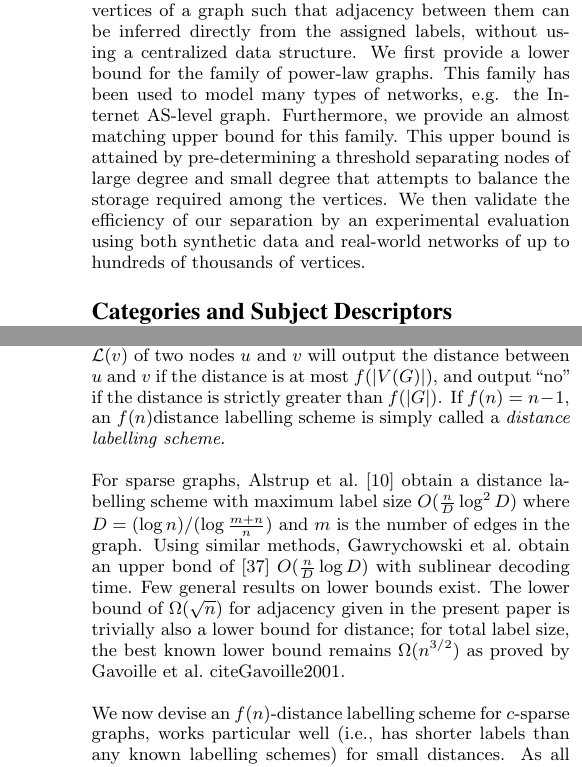
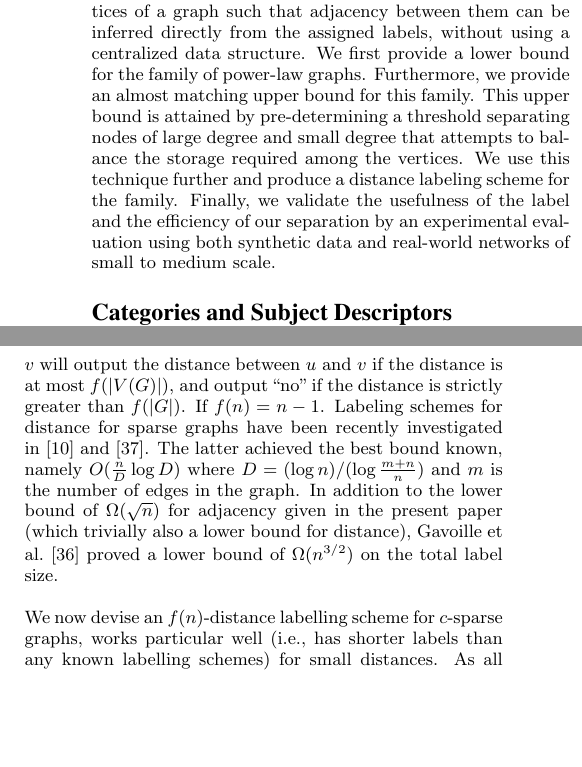
Before and after one commit to noyrotbart/PowerLaw, a LaTeX paper (Power law/WWW.tex, which reads Power law/Distance.tex): two parts of the columns of pages 1 and 6 of 10, joined at a grey line, cut so that both start at the same text, the shorter picture padded with empty space. Compiled offline with pdfLaTeX.

Commit message:
Some changes to distance

```diff
--- a/Power law/Distance.tex
+++ b/Power law/Distance.tex
@@ -10,13 +10,10 @@ $f(n) \leq  -1$ for all $n$. An $f(n)$-\emph{distance labelling scheme} is a lab
 scheme such that, for any graph $G$, its decoder given labels $\mathcal{L}(u)$ and $\mathcal{L}(v)$ of two nodes $u$ and $v$
 will output the distance between $u$ and $v$ if the distance is at most $f(\vert V(G) \vert)$, and output ``no'' if the distance
-is  strictly greater than $f(\vert G \vert)$. If $f(n) = n-1$,
-an $f(n)$distance labelling scheme is simply called a \emph{distance labelling scheme}.
-
-For sparse graphs,
-Alstrup et al.\ \cite{DBLP:journals/corr/AlstrupDKP15} obtain a distance labelling scheme with maximum label size
-$O(\frac{n}{D} \log^2 D)$ where $D = (\log n)/(\log \frac{m+n}{n})$ and $m$ is the number of edges
-in the graph.  Using similar methods, Gawrychowski et al.\ obtain an upper bond of \cite{DBLP:journals/corr/GawrychowskiKU15}
-$O(\frac{n}{D} \log D)$ with sublinear decoding time. Few general results on lower bounds exist. The lower bound of $\Omega(\sqrt{n})$ for adjacency given in the present paper is trivially also a lower bound for distance; for total label size, the best known lower bound remains $\Omega(n^{3/2})$ as proved by Gavoille et al.\ cite{Gavoille2001}.
+is  strictly greater than $f(\vert G \vert)$. If $f(n) = n-1$.
+Labeling schemes for distance for sparse graphs have been recently investigated in~\cite{DBLP:journals/corr/AlstrupDKP15} and~\cite{DBLP:journals/corr/GawrychowskiKU15}.
+The latter achieved the best bound known, namely $O(\frac{n}{D} \log D)$ where $D = (\log n)/(\log \frac{m+n}{n})$ and $m$ is the number of edges
+in the graph.
+In addition to the lower bound of $\Omega(\sqrt{n})$ for adjacency given in the present paper (which trivially also a lower bound for distance), Gavoille et al.~\cite{gavoillea2004distance} proved a lower bound of  $\Omega(n^{3/2})$ on the total label size.
 
 We now devise an $f(n)$-distance labelling scheme for $c$-sparse graphs,
 works particular well (i.e., has shorter labels than any known labelling schemes) for small distances. As
--- a/Power law/WWW.tex
+++ b/Power law/WWW.tex
@@ -90,9 +88,13 @@
 The study of web graph compression assumes a centralised data structure which is undesired in peer-to-peer networks.
 We propose an investigation on web graph dissemination using a theoretically appropriate method, adjacency labeling scheme. These are  methods that assigns labels to the vertices of a graph such that adjacency between them
 can be inferred directly from the assigned labels, without using a  centralized data structure.
-We first provide a lower bound for the family of power-law graphs.  This  family has been used to model many types of networks, e.g. the Internet AS-level graph. Furthermore, we  provide an almost matching  upper bound for this family.
+We first provide a lower bound for the family of power-law graphs.
+% This  family has been used to model many types of networks, e.g. the Internet AS-level graph.
+Furthermore, we  provide an almost matching  upper bound for this family.
 %We also provide an asymptotically near-optimal  labeling scheme for sparse graphs.
-This upper bound is attained by pre-determining a threshold separating nodes of large degree and small degree that attempts to balance the storage required among the vertices. We then  validate the efficiency of our separation by  an experimental evaluation  using both synthetic data and real-world networks of up to hundreds of thousands of vertices.
+This upper bound is attained by pre-determining a threshold separating nodes of large degree and small degree that attempts to balance the storage required among the vertices.
+We use this technique further and produce a distance labeling scheme for the family.
+Finally, we validate the usefulness of the label and the efficiency of our separation by  an experimental evaluation  using both synthetic data and real-world networks of small to medium scale.
 \end{abstract}
 
 % A category with the (minimum) three required fields
```
Also changed, not shown: Power law/ExpectedUpperBound.tex (+1 -0 lines), Power law/GraphFamilies.tex (+1 -1 lines), Power law/WWW.bbl, Power law/Distance.tex (21 more changed lines), Power law/WWW.tex (4 more changed lines).
